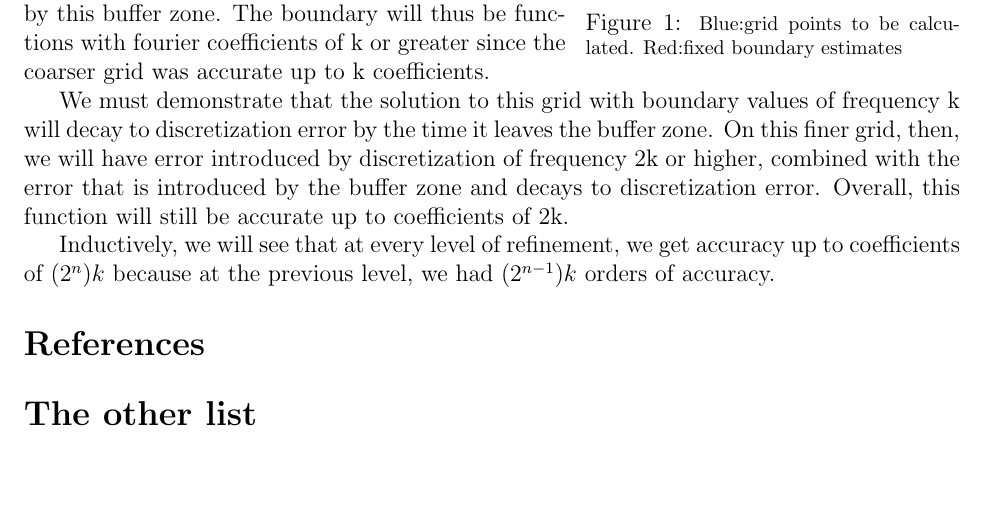
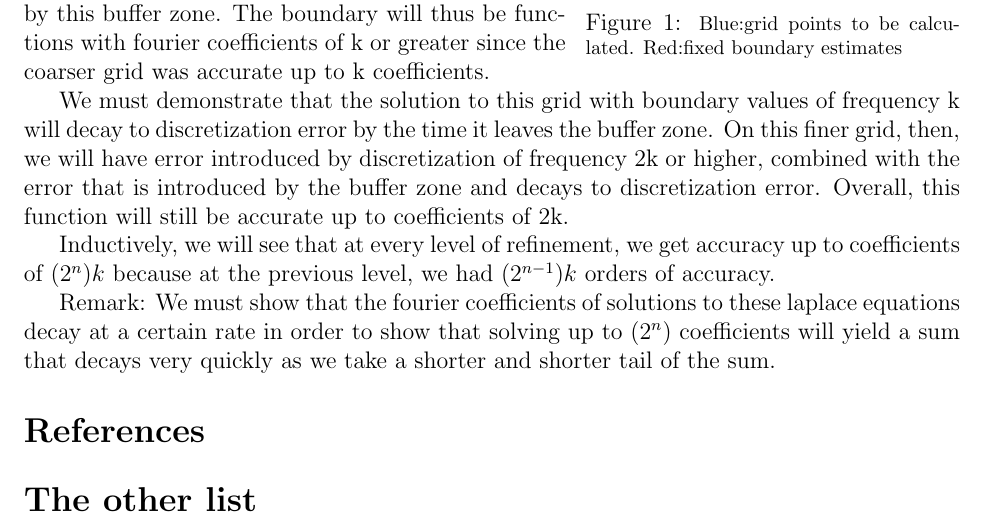
Before and after one commit to jag20/CAAM520SRM, a LaTeX document (src/doc/algorithm/main.tex): part of the page, cut so that both start at the same text, the shorter picture padded with empty space. Compiled offline with pdfLaTeX.

```diff
--- a/src/doc/algorithm/main.tex
+++ b/src/doc/algorithm/main.tex
@@ -31,6 +31,8 @@
     We must demonstrate that the solution to this grid with boundary values of frequency k will decay to discretization error by the time it leaves the buffer zone. On this finer grid, then, we will have error introduced by discretization of frequency 2k or higher, combined with the error that is introduced by the buffer zone and decays to discretization error. Overall, this function will still be accurate up to coefficients of 2k.
 
     Inductively, we will see that at every level of refinement, we get accuracy up to coefficients of $(2^n) k$ because at the previous level, we had $(2^{n-1}) k$ orders of accuracy.
+
+    Remark: We must show that the fourier coefficients of solutions to these laplace equations decay at a certain rate in order to show that solving up to $(2^{n})$ coefficients will yield a sum that decays very quickly as we take a shorter and shorter tail of the sum.
 
 
 
```
Also changed, not shown: src/doc/algorithm/main.pdf, 2 other files.
